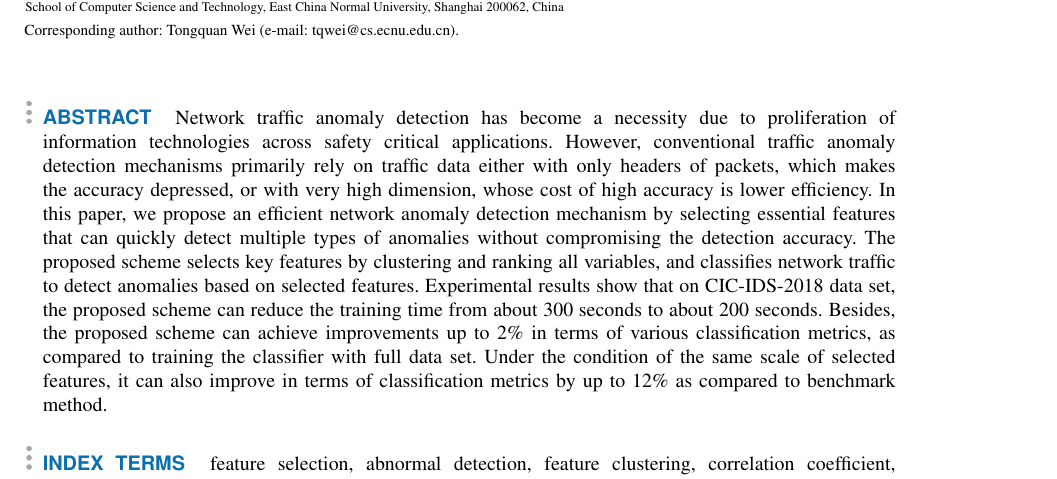
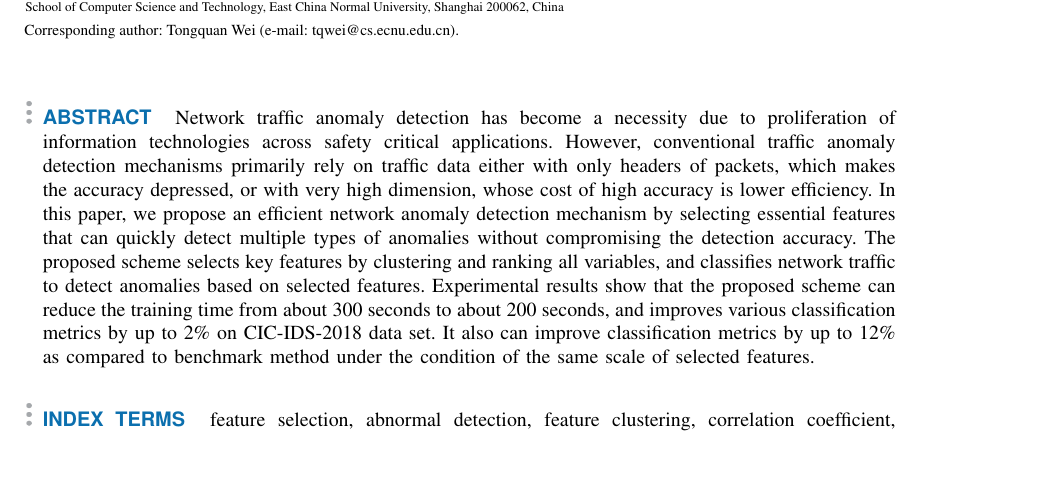
Before and after one commit to RyuAsuka/Hierarchical-Feature-Selection, a LaTeX paper (access.tex): part of page 1 of 13, cut so that both start at the same text. Compiled offline with pdfLaTeX; a missing font is replaced by an installed copy or a similar font; a LaTeX package or settings file that is missing is left out.

Commit message:
modify abstract

```diff
--- a/access.tex
+++ b/access.tex
@@ -52,8 +52,8 @@
     However, conventional traffic anomaly detection mechanisms primarily rely on traffic data either with only headers of packets, which makes the accuracy depressed, or with very high dimension, whose cost of high accuracy is lower efficiency.
     In this paper, we propose an efficient network anomaly detection mechanism by selecting essential features that can quickly detect multiple types of anomalies without compromising the detection accuracy.
     The proposed scheme selects key features by clustering and ranking all variables, and classifies network traffic to detect anomalies based on selected features.
-    Experimental results show that on CIC-IDS-2018 data set, the proposed scheme can reduce the training time from about 300 seconds to about 200 seconds. Besides, the proposed scheme can achieve improvements up to 2\% in terms of various classification metrics, as compared to training the classifier with full data set.
-    Under the condition of the same scale of selected features, it can also improve in terms of classification metrics by up to 12\% as compared to benchmark method.
+    Experimental results show that the proposed scheme can reduce the training time from about 300 seconds to about 200 seconds, and improves various classification metrics by up to 2\% on CIC-IDS-2018 data set.
+    It also can improve classification metrics by up to 12\% as compared to benchmark method under the condition of the same scale of selected features.
 \end{abstract}
 
 \begin{keywords}
```
